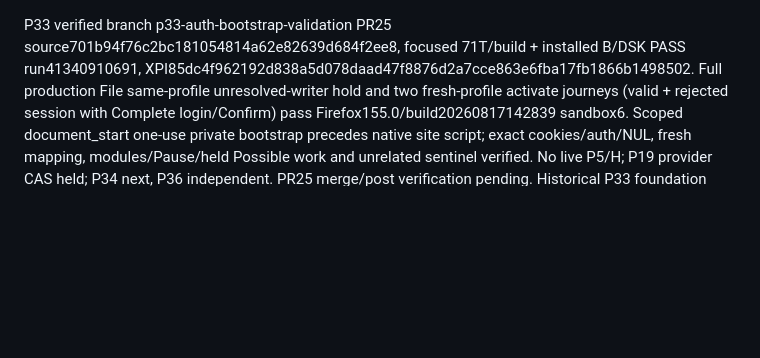
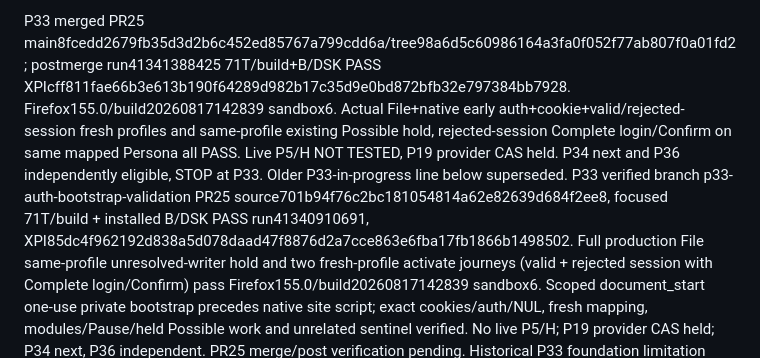
Before and after one commit to Neb963/PCMS, a Markdown page: memory.md, the part around the change. Drawn GitHub-style; blank space fills up the shorter version.

Commit message:
P33: record verified postmerge Firefox and disk evidence

```diff
--- a/memory.md
+++ b/memory.md
@@ -1,3 +1,4 @@
+P33 merged PR25 main8fcedd2679fb35d3d2b6c452ed85767a799cdd6a/tree98a6d5c60986164a3fa0f052f77ab807f0a01fd2; postmerge run41341388425 71T/build+B/DSK PASS XPIcff811fae66b3e613b190f64289d982b17c35d9e0bd872bfb32e797384bb7928. Firefox155.0/build20260817142839 sandbox6. Actual File+native early auth+cookie+valid/rejected-session fresh profiles and same-profile existing Possible hold, rejected-session Complete login/Confirm on same mapped Persona all PASS. Live P5/H NOT TESTED, P19 provider CAS held. P34 next and P36 independently eligible, STOP at P33. Older P33-in-progress line below superseded.
 P33 verified branch p33-auth-bootstrap-validation PR25 source701b94f76c2bc181054814a62e82639d684f2ee8, focused 71T/build + installed B/DSK PASS run41340910691, XPI85dc4f962192d838a5d078daad47f8876d2a7cce863e6fba17fb1866b1498502. Full production File same-profile unresolved-writer hold and two fresh-profile activate journeys (valid + rejected session with Complete login/Confirm) pass Firefox155.0/build20260817142839 sandbox6. Scoped document_start one-use private bootstrap precedes native site script; exact cookies/auth/NUL, fresh mapping, modules/Pause/held Possible work and unrelated sentinel verified. No live P5/H; P19 provider CAS held; P34 next, P36 independent. PR25 merge/post verification pending. Historical P33 foundation limitation below is superseded.
 P32 merged PR24 maina6deb8933bde0362b4127b8ada0ac954214bdd43/treef33f69982873a00fed972c80cff1f868ced561b6; post41330799974 48T/build+B/DSK PASS, XPI84f2c3987903aa5f9b669021a8f9f67a5951a882f6642c305b589ec2c574b768. Source12f0c8a7406627ad3a2661fadbae6a79267ffafc run41330365265 XPI7989e3c2e3c881d64417ef0ecc6db532c43253b99581176b3e1add00677c89b9. Current P33 work on p33-auth-bootstrap-validation, draft PR25. Fixed private MV3 bootstrap is browser-qualified at9d01a2e755475038e8022b8f1e95b0ea6d08be76/run41333644342 (58T+B-boundary, XPIcbc988c80b5de00df25a055c95eda1bbebae6d8f532458a2e43685e1c586572a). Latest foundation63T/B-boundary41334286265 passed; scoped participant/pin/cookie/auth helpers and donor transition checkpoints are still unwired. Full P33 File/UI/activation/account recovery B is NOT TESTED; do not merge. Use todo/current code, continue integration then P34/P36. Existing MV3 lacks legacy cookieStoreId registration field (Mozilla issue1764572); qualify fixed scoped early bootstrap under actual Firefox, do not infer isolation from ignored properties. P32 staged-only/actual same+fresh interruptions/Unknown no replay/verified donor rollback are complete; activation/auth/order/account report remain P33. Continue P33/P34/P36 automatically.
 P31 merged PR23 main30cf3715cbc7cedc3a5b38801f581af2f2ab3066/treef1f5a5008759c137f0f5cff1a87b626b9215cb0a; post41319185891 focused+B/DSK PASS.
```
